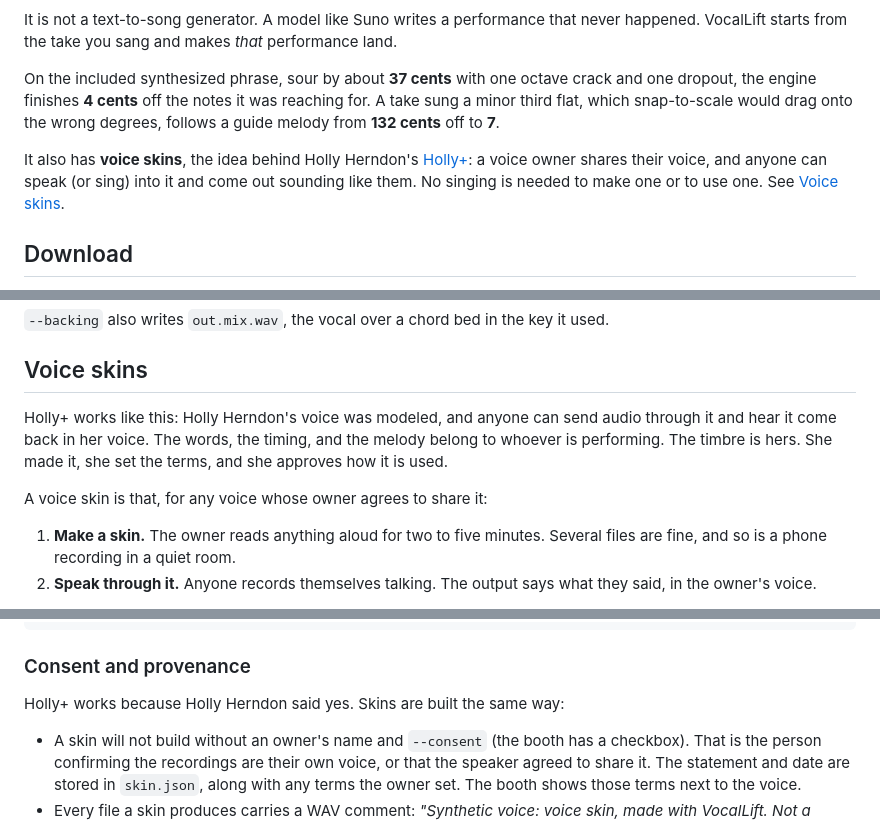
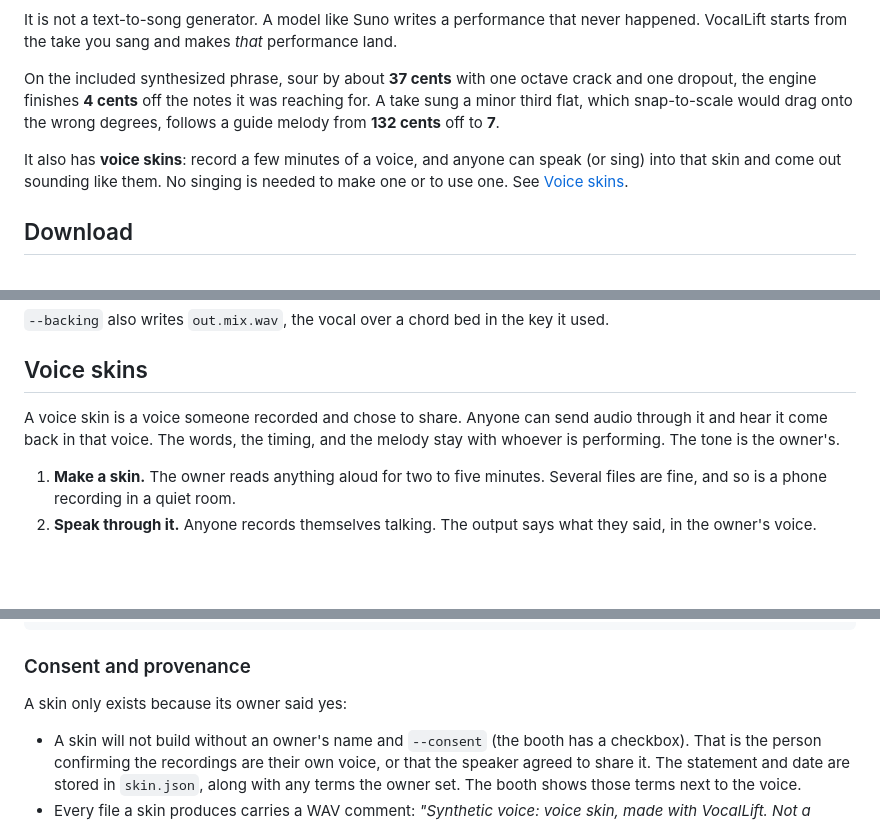
Before and after one commit to AaronGrace978/Voice-Enhancer, a Markdown page: README.md, 3 parts joined by grey strips. Rendered like a GitHub page; blank space fills up the shorter version.

Commit message:
Describe voice skins on their own in the README.
Co-authored-by: aarongrace978 <aarongrace978@gmail.com>

```diff
--- a/README.md
+++ b/README.md
@@ -8,7 +8,7 @@ It is not a text-to-song generator. A model like Suno writes a performance that
 
 On the included synthesized phrase, sour by about **37 cents** with one octave crack and one dropout, the engine finishes **4 cents** off the notes it was reaching for. A take sung a minor third flat, which snap-to-scale would drag onto the wrong degrees, follows a guide melody from **132 cents** off to **7**.
 
-It also has **voice skins**, the idea behind Holly Herndon's [Holly+](https://holly.plus): a voice owner shares their voice, and anyone can speak (or sing) into it and come out sounding like them. No singing is needed to make one or to use one. See [Voice skins](#voice-skins).
+It also has **voice skins**: record a few minutes of a voice, and anyone can speak (or sing) into that skin and come out sounding like them. No singing is needed to make one or to use one. See [Voice skins](#voice-skins).
 
 ## Download
 
@@ -50,9 +50,7 @@ python -m vocallift enhance take.wav out.wav --guide melody.wav --backing
 
 ## Voice skins
 
-Holly+ works like this: Holly Herndon's voice was modeled, and anyone can send audio through it and hear it come back in her voice. The words, the timing, and the melody belong to whoever is performing. The timbre is hers. She made it, she set the terms, and she approves how it is used.
-
-A voice skin is that, for any voice whose owner agrees to share it:
+A voice skin is a voice someone recorded and chose to share. Anyone can send audio through it and hear it come back in that voice. The words, the timing, and the melody stay with whoever is performing. The tone is the owner's.
 
 1. **Make a skin.** The owner reads anything aloud for two to five minutes. Several files are fine, and so is a phone recording in a quiet room.
 2. **Speak through it.** Anyone records themselves talking. The output says what they said, in the owner's voice.
@@ -112,7 +110,7 @@ python scripts/eval_skin.py --asr --engine neural
 
 ### Consent and provenance
 
-Holly+ works because Holly Herndon said yes. Skins are built the same way:
+A skin only exists because its owner said yes:
 
 - A skin will not build without an owner's name and `--consent` (the booth has a checkbox). That is the person confirming the recordings are their own voice, or that the speaker agreed to share it. The statement and date are stored in `skin.json`, along with any terms the owner set. The booth shows those terms next to the voice.
 - Every file a skin produces carries a WAV comment: *"Synthetic voice: <owner> voice skin, made with VocalLift. Not a recording of <owner>."*
```
